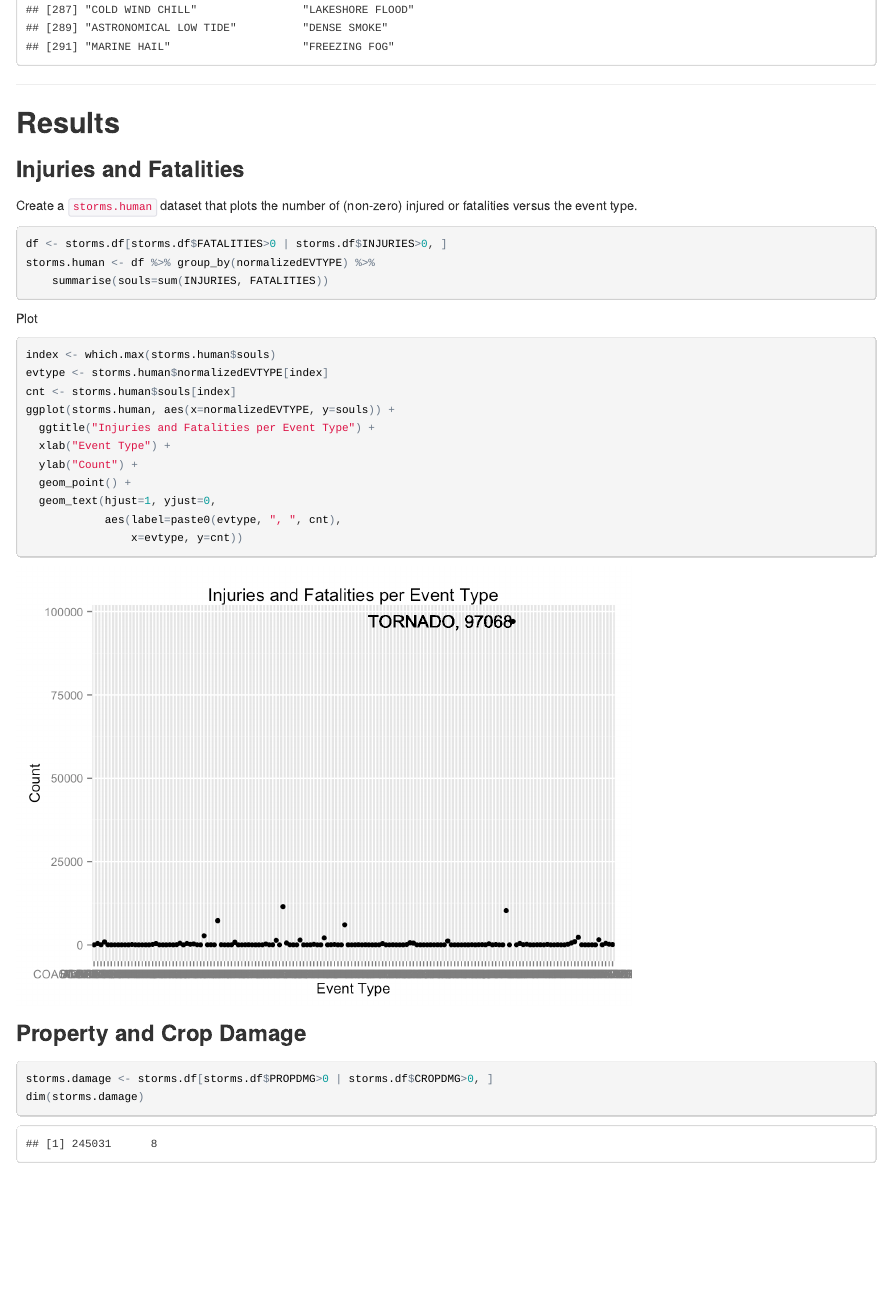
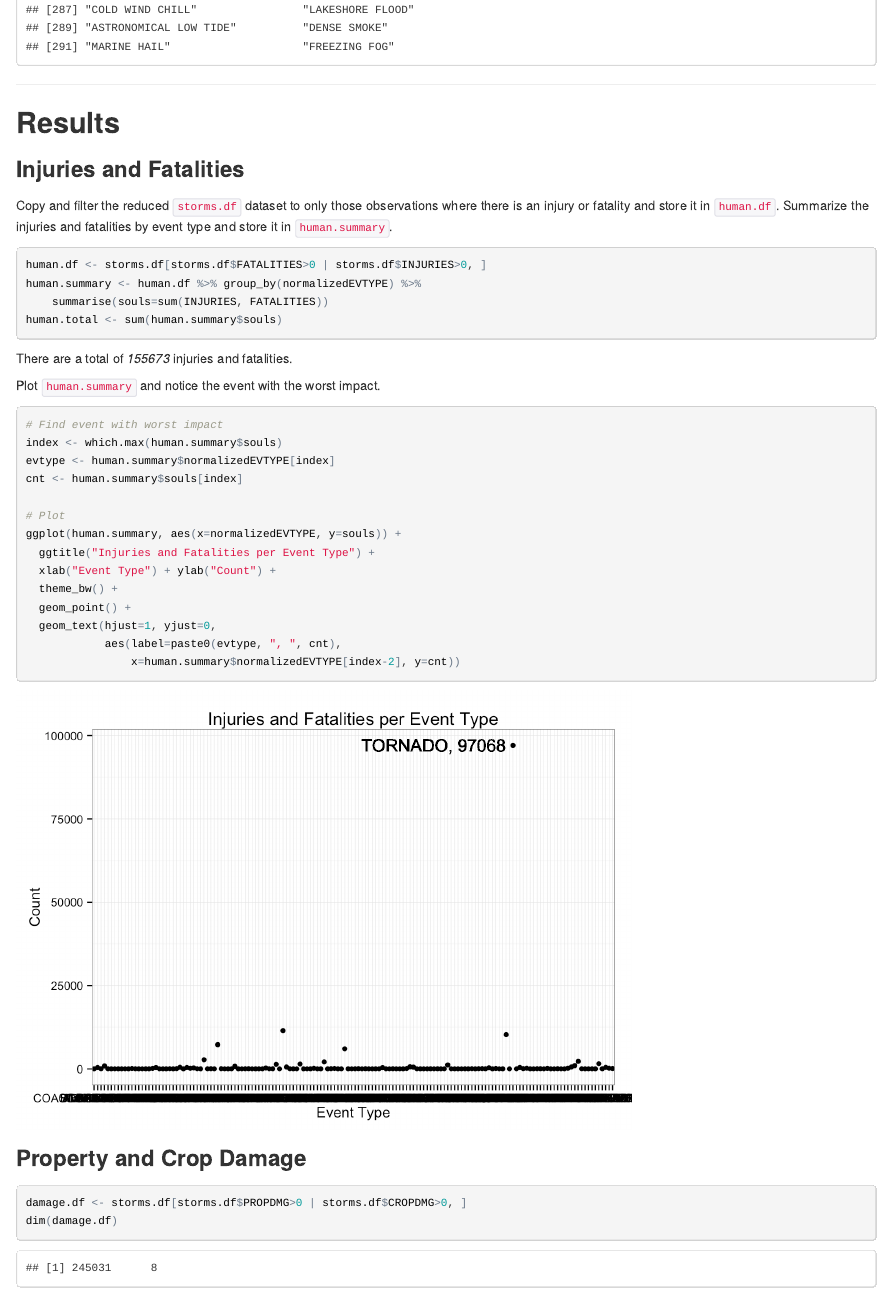
Before and after one commit to kenklin/noaa-severe-weather, an R Markdown document (noaa-severe-weather.Rmd): the page in a window 1100 px wide, from 14670 px down. The pictures show the output file noaa-severe-weather.html that the author committed with the source, opened offline.

Commit message:
Injury plot tweaks

````diff
--- a/noaa-severe-weather.Rmd
+++ b/noaa-severe-weather.Rmd
@@ -156,30 +156,37 @@ unique(normalizedEVTYPE)
 ## Results
 
 ### Injuries and Fatalities
-Create a `storms.human` dataset that plots the number of (non-zero) injured or
-fatalities versus the event type.
+Copy and filter the reduced `storms.df` dataset to only those observations where
+there is an injury or fatality and store it in `human.df`.
+Summarize the injuries and fatalities by event type and store it in `human.summary`.
 ```{r}
-df <- storms.df[storms.df$FATALITIES>0 | storms.df$INJURIES>0, ]
-storms.human <- df %>% group_by(normalizedEVTYPE) %>%
+human.df <- storms.df[storms.df$FATALITIES>0 | storms.df$INJURIES>0, ]
+human.summary <- human.df %>% group_by(normalizedEVTYPE) %>%
     summarise(souls=sum(INJURIES, FATALITIES))
+human.total <- sum(human.summary$souls)
 ```
-Plot
+There are a total of *`r as.character(human.total)`* injuries and fatalities.
+
+Plot `human.summary` and notice the event with the worst impact.
 ```{r}
-index <- which.max(storms.human$souls)
-evtype <- storms.human$normalizedEVTYPE[index]
-cnt <- storms.human$souls[index]
-ggplot(storms.human, aes(x=normalizedEVTYPE, y=souls)) +
+# Find event with worst impact
+index <- which.max(human.summary$souls)
+evtype <- human.summary$normalizedEVTYPE[index]
+cnt <- human.summary$souls[index]
+
+# Plot
+ggplot(human.summary, aes(x=normalizedEVTYPE, y=souls)) +
   ggtitle("Injuries and Fatalities per Event Type") +
-  xlab("Event Type") +
-  ylab("Count") +
+  xlab("Event Type") + ylab("Count") +
+  theme_bw() +
   geom_point() +
   geom_text(hjust=1, yjust=0,
             aes(label=paste0(evtype, ", ", cnt),
-                x=evtype, y=cnt))
+                x=human.summary$normalizedEVTYPE[index-2], y=cnt))
 ```
 
 ### Property and Crop Damage
 ```{r}
-storms.damage <- storms.df[storms.df$PROPDMG>0 | storms.df$CROPDMG>0, ]
-dim(storms.damage)
+damage.df <- storms.df[storms.df$PROPDMG>0 | storms.df$CROPDMG>0, ]
+dim(damage.df)
 ```
````
Also changed, not shown: noaa-severe-weather.html, noaa-severe-weather_files/figure-html/unnamed-chunk-10-1.png.
